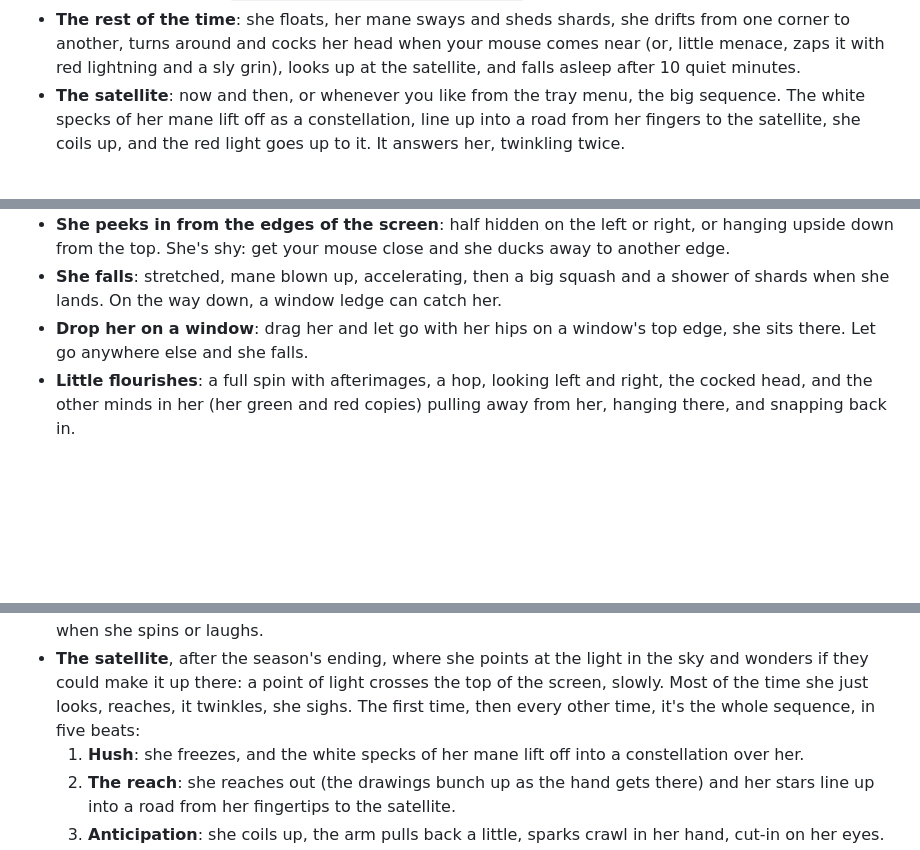
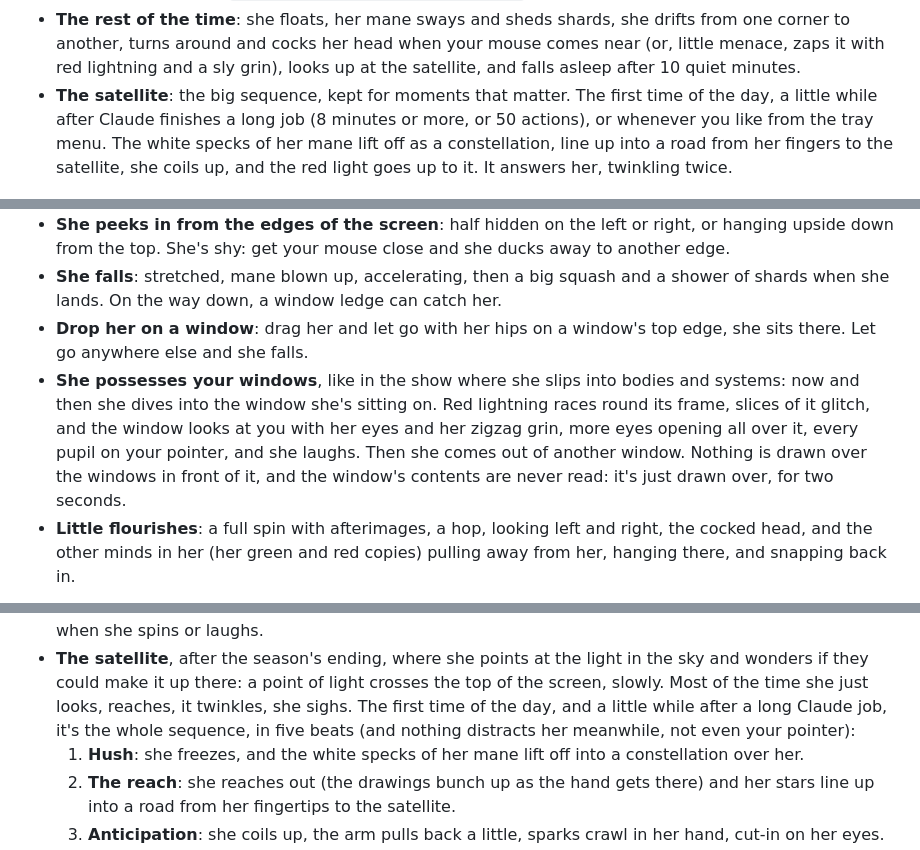
Before and after one commit to 0rop/capri-desktop, a Markdown page: README.md, 3 parts joined by grey strips. Rendered like a GitHub page; blank space fills up the shorter version.

```diff
--- a/README.md
+++ b/README.md
@@ -25,9 +25,10 @@ comes to find you when Claude needs your permission, and loses it when the job i
 - **The rest of the time**: she floats, her mane sways and sheds shards, she drifts from one corner to another,
   turns around and cocks her head when your mouse comes near (or, little menace, zaps it with red lightning and a sly grin),
   looks up at the satellite, and falls asleep after 10 quiet minutes.
-- **The satellite**: now and then, or whenever you like from the tray menu, the big sequence. The white specks of her
-  mane lift off as a constellation, line up into a road from her fingers to the satellite, she coils up,
-  and the red light goes up to it. It answers her, twinkling twice.
+- **The satellite**: the big sequence, kept for moments that matter. The first time of the day, a little while after
+  Claude finishes a long job (8 minutes or more, or 50 actions), or whenever you like from the tray menu.
+  The white specks of her mane lift off as a constellation, line up into a road from her fingers to the satellite,
+  she coils up, and the red light goes up to it. It answers her, twinkling twice.
 
 ![Victory: the key pose, then the laugh and the cut-in](docs/victory.png)
 
@@ -44,6 +45,11 @@ comes to find you when Claude needs your permission, and loses it when the job i
   On the way down, a window ledge can catch her.
 - **Drop her on a window**: drag her and let go with her hips on a window's top edge, she sits there.
   Let go anywhere else and she falls.
+- **She possesses your windows**, like in the show where she slips into bodies and systems: now and then she dives
+  into the window she's sitting on. Red lightning races round its frame, slices of it glitch, and the window looks
+  at you with her eyes and her zigzag grin, more eyes opening all over it, every pupil on your pointer, and she laughs.
+  Then she comes out of another window. Nothing is drawn over the windows in front of it, and the window's contents
+  are never read: it's just drawn over, for two seconds.
 - **Little flourishes**: a full spin with afterimages, a hop, looking left and right, the cocked head,
   and the other minds in her (her green and red copies) pulling away from her, hanging there, and snapping back in.
 
@@ -142,7 +151,8 @@ The goal: she should feel like she stepped out of the anime, not like a widget.
   she falls, flattens when she lands, and splits into green and red copies (the other minds in her) when she spins or laughs.
 - **The satellite**, after the season's ending, where she points at the light in the sky and wonders if they
   could make it up there: a point of light crosses the top of the screen, slowly. Most of the time she just looks,
-  reaches, it twinkles, she sighs. The first time, then every other time, it's the whole sequence, in five beats:
+  reaches, it twinkles, she sighs. The first time of the day, and a little while after a long Claude job, it's the
+  whole sequence, in five beats (and nothing distracts her meanwhile, not even your pointer):
   1. **Hush**: she freezes, and the white specks of her mane lift off into a constellation over her.
   2. **The reach**: she reaches out (the drawings bunch up as the hand gets there) and her stars line up into a road
      from her fingertips to the satellite.
```
Also changed, not shown: other parts of README.md (+4 -1 lines), README.fr.md (+15 -5 lines).
